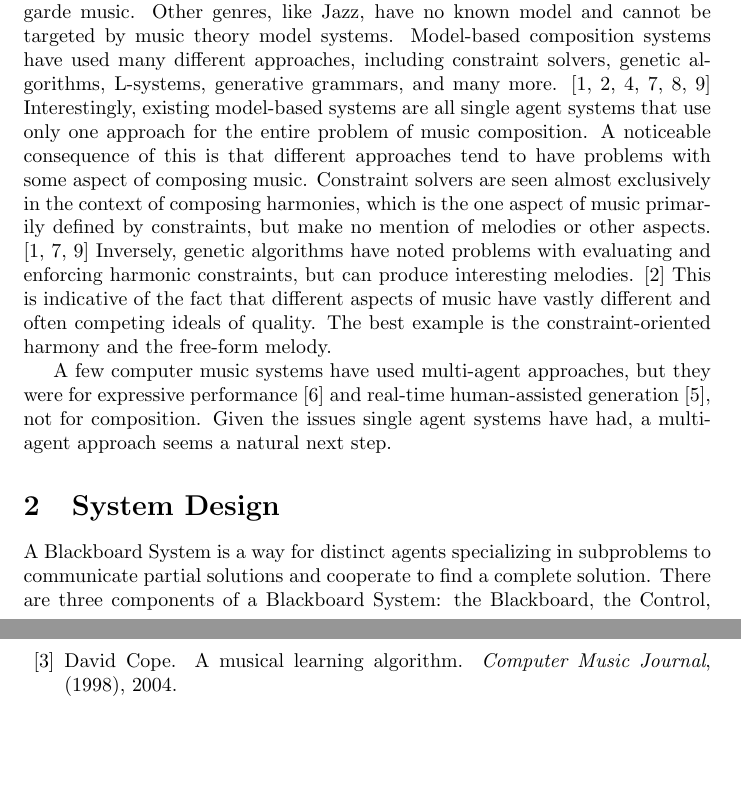
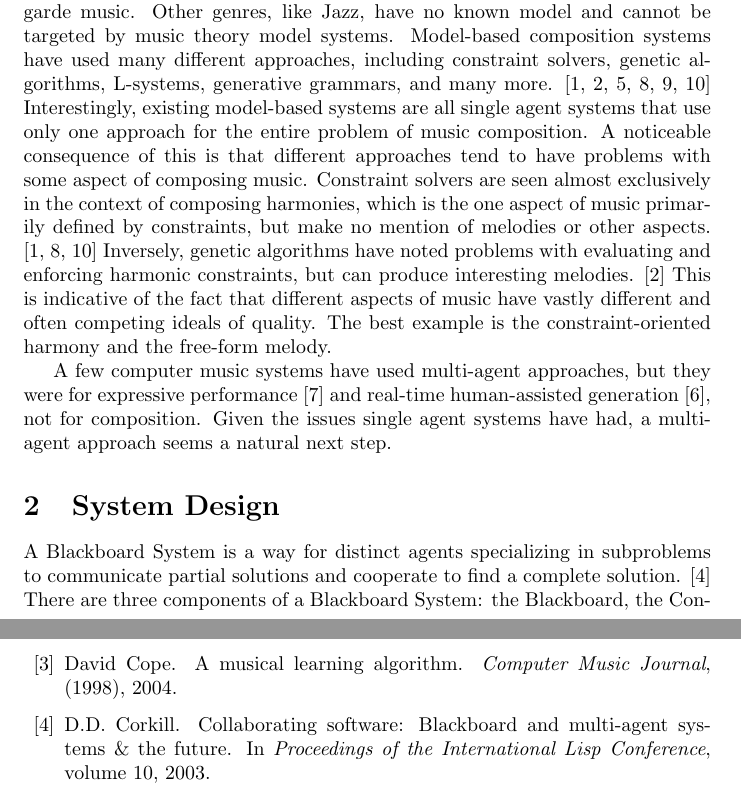
Before and after one commit to anasazi/Multi-Agent-AI-Music-Composition, a LaTeX thesis (paper/thesis.tex, which reads paper/systemdesign.tex): two parts of pages 2 and 11 of 12, joined at a grey line, cut so that both start at the same text, the shorter picture padded with empty space. Compiled offline with pdfLaTeX.

Commit message:
Added a citation about blackboard systems to System Design

```diff
--- a/paper/systemdesign.tex
+++ b/paper/systemdesign.tex
@@ -1,8 +1,6 @@
 \section{System Design} % talk about general blackboard system structure
 
-% TODO add citation for blackboard systems
-
-A Blackboard System is a way for distinct agents specializing in subproblems to communicate partial solutions and cooperate to find a complete solution.
+A Blackboard System is a way for distinct agents specializing in subproblems to communicate partial solutions and cooperate to find a complete solution. \cite{Corkill2003}
 There are three components of a Blackboard System: the Blackboard, the Control, and the Knowledge Sources.
 Knowledge Sources are the specialized agents. They examine the Blackboard as input and write their partial solutions on the Blackboard.
 The Blackboard is a data structure shared by all the Knowledge Sources and presided over by the Control. It is essentially an open read and write area.
```
